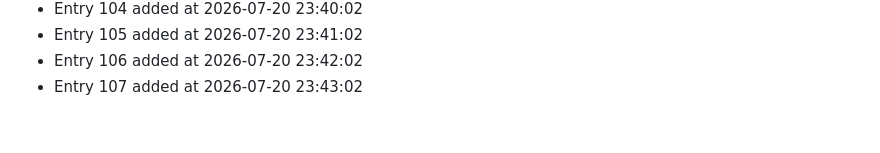
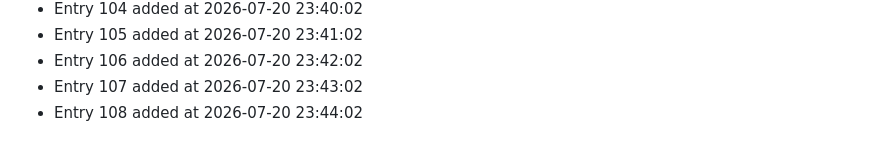
Before and after one commit to bash30ribs/cipher, a Markdown page: CONTRIBUTION_LOG.md, the part around the change. GitHub-like rendering.

Commit message:
docs: update contribution log (entry 108)

```diff
--- a/CONTRIBUTION_LOG.md
+++ b/CONTRIBUTION_LOG.md
@@ -105,3 +105,4 @@
 - Entry 105 added at 2026-07-20 23:41:02
 - Entry 106 added at 2026-07-20 23:42:02
 - Entry 107 added at 2026-07-20 23:43:02
+- Entry 108 added at 2026-07-20 23:44:02
```
